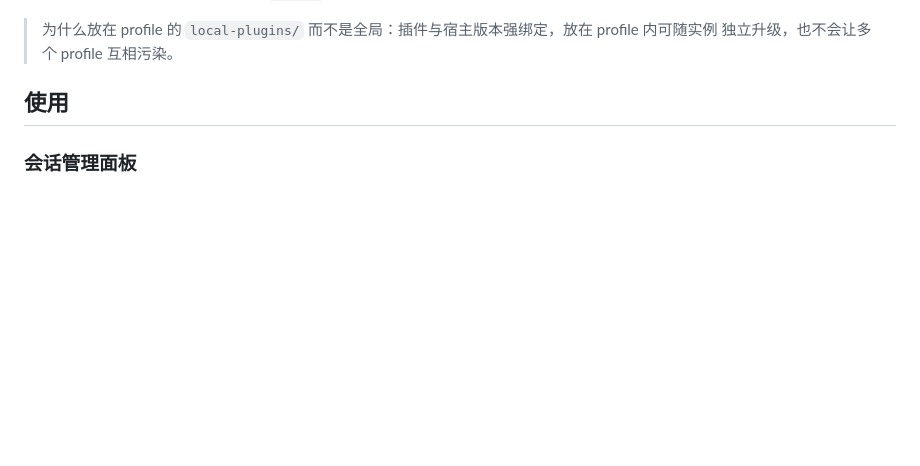
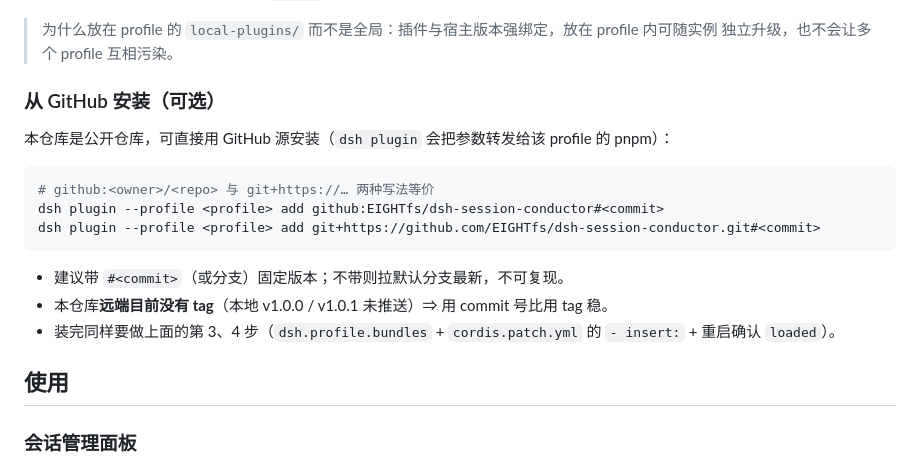
Before and after one commit to EIGHTfs/dsh-session-conductor, a Markdown page: README.md, the part around the change. Drawn GitHub-style; blank space fills up the shorter version.

````diff
--- a/README.md
+++ b/README.md
@@ -58,6 +58,20 @@
 
 > 为什么放在 profile 的 `local-plugins/` 而不是全局：插件与宿主版本强绑定，放在 profile 内可随实例
 > 独立升级，也不会让多个 profile 互相污染。
+
+### 从 GitHub 安装（可选）
+
+本仓库是公开仓库，可直接用 GitHub 源安装（`dsh plugin` 会把参数转发给该 profile 的 pnpm）：
+
+```bash
+# github:<owner>/<repo> 与 git+https://… 两种写法等价
+dsh plugin --profile <profile> add github:EIGHTfs/dsh-session-conductor#<commit>
+dsh plugin --profile <profile> add git+https://github.com/EIGHTfs/dsh-session-conductor.git#<commit>
+```
+
+- 建议带 `#<commit>`（或分支）固定版本；不带则拉默认分支最新，不可复现。
+- 本仓库**远端目前没有 tag**（本地 v1.0.0 / v1.0.1 未推送）⇒ 用 commit 号比用 tag 稳。
+- 装完同样要做上面的第 3、4 步（`dsh.profile.bundles` + `cordis.patch.yml` 的 `- insert:` + 重启确认 `loaded`）。
 
 ## 使用
 
````
Also changed, not shown: skills/dsh-session-conductor.md (+17 -0 lines).
